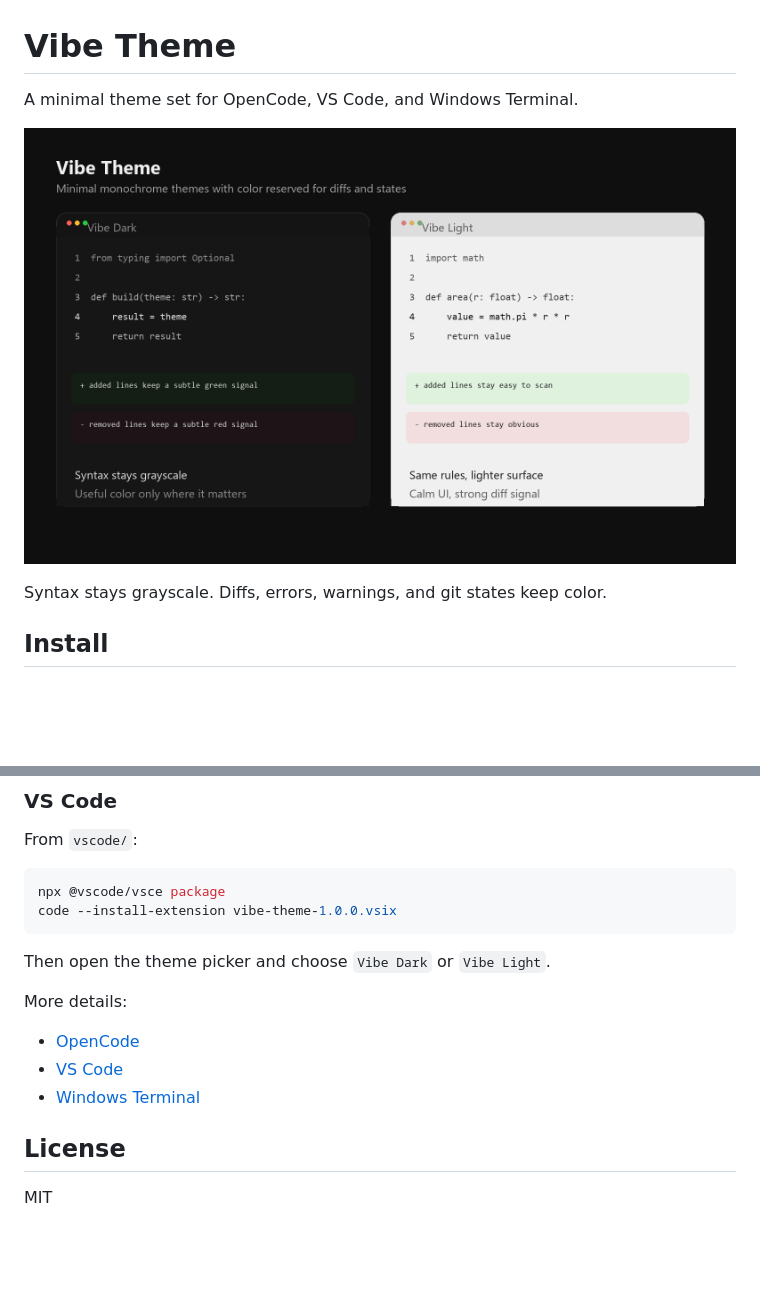
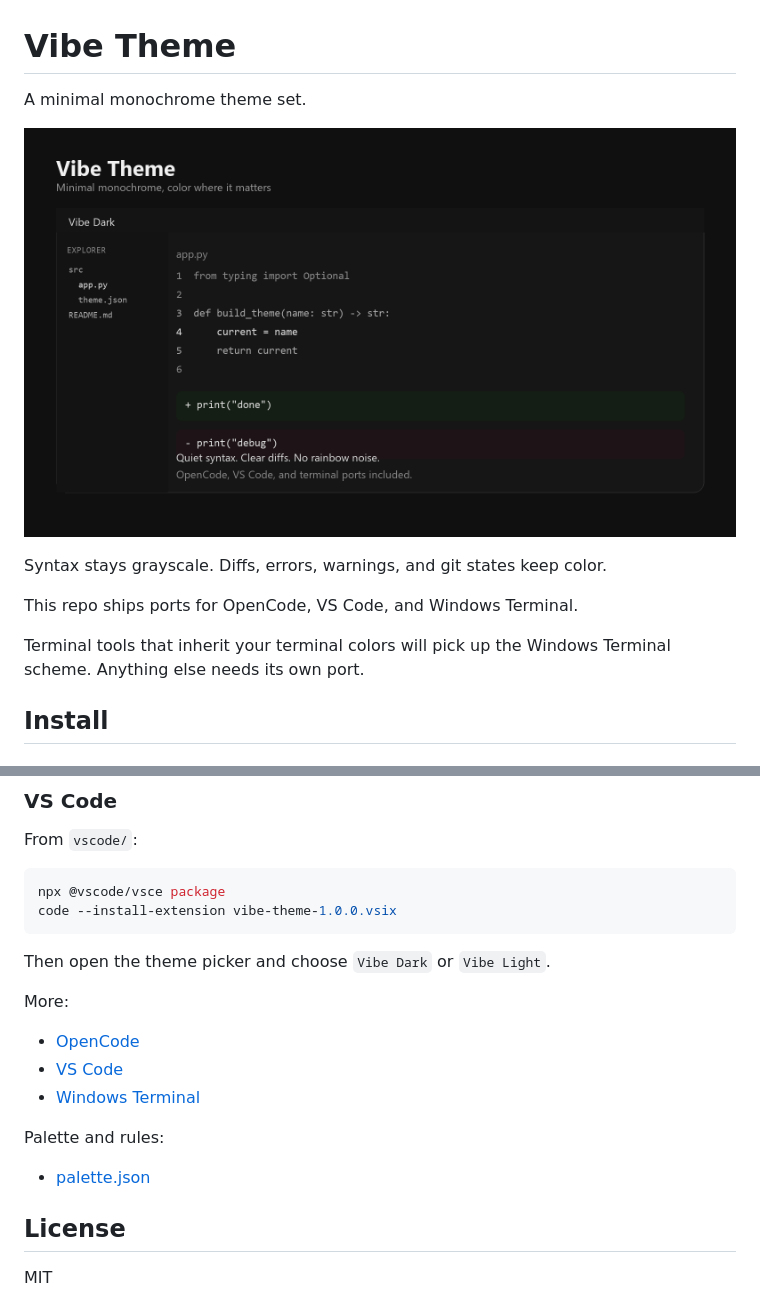
Before and after one commit to jasperdevs/vibe-theme, a Markdown page: README.md, 2 parts joined by grey strips. Rendered like a GitHub page; pictures changed too: assets/preview.png; blank space fills up the shorter version.

Commit message:
Add palette spec and clean up preview + README

```diff
--- a/README.md
+++ b/README.md
@@ -1,10 +1,14 @@
 # Vibe Theme
 
-A minimal theme set for OpenCode, VS Code, and Windows Terminal.
+A minimal monochrome theme set.
 
 ![Vibe Theme Preview](assets/preview.png)
 
 Syntax stays grayscale. Diffs, errors, warnings, and git states keep color.
+
+This repo ships ports for OpenCode, VS Code, and Windows Terminal.
+
+Terminal tools that inherit your terminal colors will pick up the Windows Terminal scheme. Anything else needs its own port.
 
 ## Install
 
@@ -42,12 +46,16 @@ code --install-extension vibe-theme-1.0.0.vsix
 
 Then open the theme picker and choose `Vibe Dark` or `Vibe Light`.
 
-More details:
+More:
 
 - [OpenCode](docs/opencode.md)
 - [VS Code](docs/vscode.md)
 - [Windows Terminal](docs/windows-terminal.md)
 
+Palette and rules:
+
+- [palette.json](palette.json)
+
 ## License
 
 MIT
```
Also changed, not shown: 1 other file.
